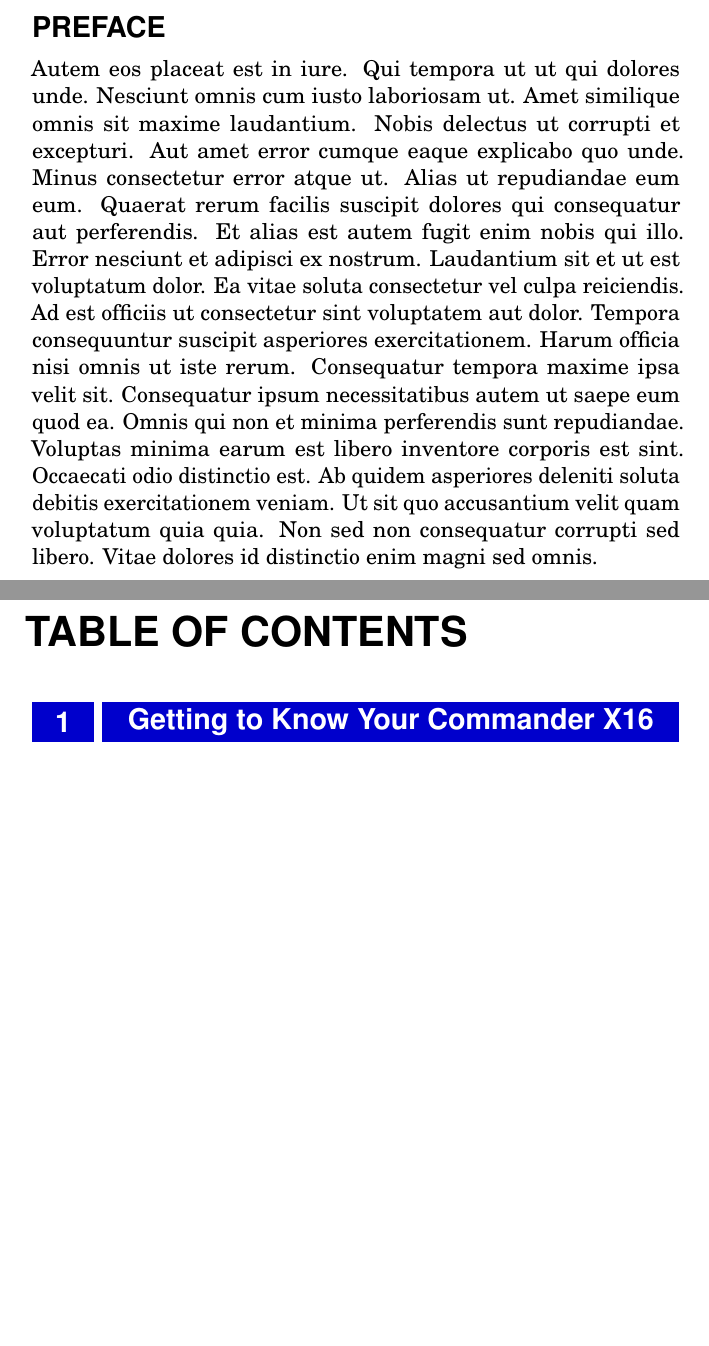
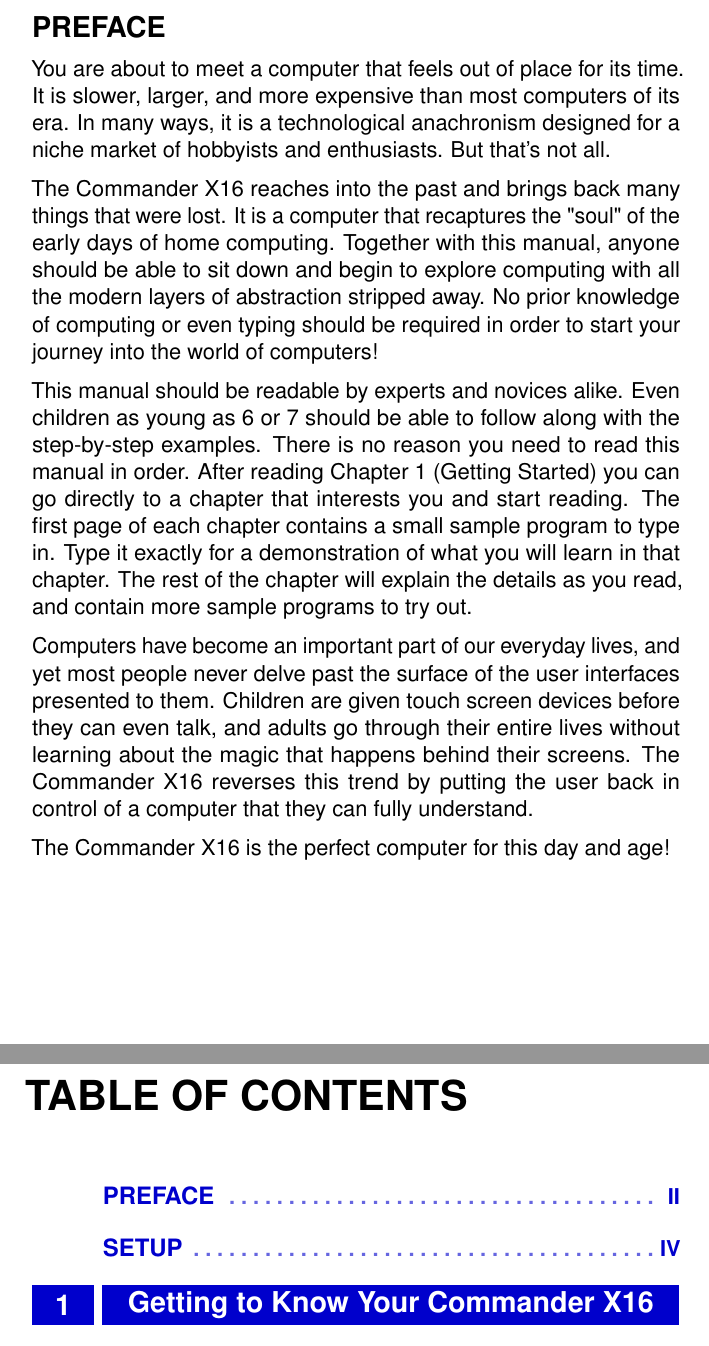
Before and after one commit to X16Community/x16-user-guide, a LaTeX document (manual.tex, which reads CommodoreBlueBook.cls, preface.tex): two parts of pages 4 and 5 of 21, joined at a grey line, cut so that both start at the same text, the shorter picture padded with empty space. Compiled offline with pdfLaTeX.

Commit message:
Add preface, fix styles

```diff
--- a/CommodoreBlueBook.cls
+++ b/CommodoreBlueBook.cls
@@ -76,14 +76,14 @@
 
 \geometry{
 	papersize={5.5in,8.5in},
-	top=1cm, % Top margin
-	bottom=2.0cm, % Bottom margin
+	top=0.5in, % Top margin
+	bottom=0.75in, % Bottom margin
 	inner=0.5in, % Inner margin (left on odd pages, right on even or left in oneside mode)
 	outer=0.5in, % Outer margin (right on odd pages, left on even or right in oneside mode)
 	headsep=10pt, % Space from the top margin to the baseline of the header
-	headheight=0.5cm, % Header height
-	footskip=1.0cm, % Space from the bottom margin to the baseline of the footer
-	columnsep=1cm, % Horizontal space between columns when in two column mode
+	headheight=0.25in, % Header height
+	footskip=0.5in, % Space from the bottom margin to the baseline of the footer
+	columnsep=0.5in, % Horizontal space between columns when in two column mode
 	%showframe, % Uncomment to show how the type block is set on the page
 }
 
@@ -99,6 +99,9 @@
 \usepackage{helvet} % Use the New Century font for sans serif
 
 \usepackage{microtype} % Improve typography
+
+% use sans serif as default
+\renewcommand{\familydefault}{\sfdefault}
 
 %----------------------------------------------------------------------------------------
 %	HEADERS AND FOOTERS
--- a/manual.tex
+++ b/manual.tex
@@ -42,6 +42,8 @@
 	pdfkeywords={Keyword1, Keyword2, ...}, % Keywords
 	pdfcreator={LaTeX}, % Content creator field
 }
+
+\setlength\parindent{0pt}
 
 \addbibresource{sample.bib} % Bibliography file
 
@@ -129,9 +133,11 @@
 
 \nopagecolor % Change page color back
 
+%----------------------------------------------------------------------------------------
+%	PREFACE
+%----------------------------------------------------------------------------------------
+
 \include{preface}
-
-\cleardoublepage % Start the following content on a new page
 
 %----------------------------------------------------------------------------------------
 %	TABLE OF CONTENTS
--- a/preface.tex
+++ b/preface.tex
@@ -3,22 +3,46 @@
 %----------------------------------------------------------------------------------------
 
 \section*{PREFACE}
-\addcontentsline{toc}{section}{\protect\numberline{}PREFACE}
+\addcontentsline{toc}{chapter}{\protect\numberline{}PREFACE}
 
+\par You are about to meet a computer that feels out of place for its time.  It
+is slower, larger, and more expensive than most computers of its era.  In many
+ways, it is a technological anachronism designed for a niche market of
+hobbyists and enthusiasts.  But that's not all.
 
-Autem eos placeat est in iure. Qui tempora ut ut qui dolores unde. Nesciunt
-omnis cum iusto laboriosam ut. Amet similique omnis sit maxime laudantium.
-Nobis delectus ut corrupti et excepturi. Aut amet error cumque eaque explicabo
-quo unde. Minus consectetur error atque ut. Alias ut repudiandae eum eum.
-Quaerat rerum facilis suscipit dolores qui consequatur aut perferendis. Et
-alias est autem fugit enim nobis qui illo. Error nesciunt et adipisci ex
-nostrum. Laudantium sit et ut est voluptatum dolor. Ea vitae soluta consectetur
-vel culpa reiciendis. Ad est officiis ut consectetur sint voluptatem aut dolor.
-Tempora consequuntur suscipit asperiores exercitationem. Harum officia nisi
-omnis ut iste rerum. Consequatur tempora maxime ipsa velit sit. Consequatur
-ipsum necessitatibus autem ut saepe eum quod ea. Omnis qui non et minima
-perferendis sunt repudiandae. Voluptas minima earum est libero inventore
-corporis est sint. Occaecati odio distinctio est. Ab quidem asperiores deleniti
-soluta debitis exercitationem veniam. Ut sit quo accusantium velit quam
-voluptatum quia quia. Non sed non consequatur corrupti sed libero. Vitae
-dolores id distinctio enim magni sed omnis.
+\medskip
+\par The Commander X16 reaches into the past and brings back many things that
+were lost.  It is a computer that recaptures the "soul" of the early days of
+home computing.  Together with this manual, anyone should be able to sit down
+and begin to explore computing with all the modern layers of abstraction
+stripped away.  No prior knowledge of computing or even typing should be
+required in order to start your journey into the world of computers!
+
+\medskip
+\par This manual should be readable by experts and novices alike.  Even children as
+young as 6 or 7 should be able to follow along with the step-by-step examples.
+There is no reason you need to read this manual in order.  After reading
+Chapter 1 (Getting Started) you can go directly to a chapter that interests you
+and start reading.  The first page of each chapter contains a small sample
+program to type in.  Type it exactly for a demonstration of what you will learn
+in that chapter.  The rest of the chapter will explain the details as you read,
+and contain more sample programs to try out.
+
+% \medskip
+% \par The Commander X16 was created with the intention that you can simply turn it on
+% and start learning, doing, and creating.  The friendly blue screen and colorful
+% butterfly logo invite you to start typing BASIC commands and programs.  The
+% built-in SD card reader allows you to save your work as well as load the
+% programs and art that others create, all without needing to troubleshoot
+% expensive antique disk drives and data sets...although it supports those too!
+
+\medskip
+\par Computers have become an important part of our everyday lives, and yet most
+people never delve past the surface of the user interfaces presented to them.
+Children are given touch screen devices before they can even talk, and adults
+go through their entire lives without learning about the magic that happens
+behind their screens.  The Commander X16 reverses this trend by putting the
+user back in control of a computer that they can fully understand.
+
+\medskip
+\par The Commander X16 is the perfect computer for this day and age!
```
Also changed, not shown: setup.tex (+1 -1 lines), manual.tex (7 more changed lines).
